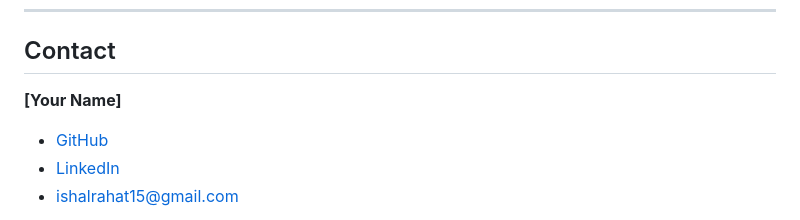
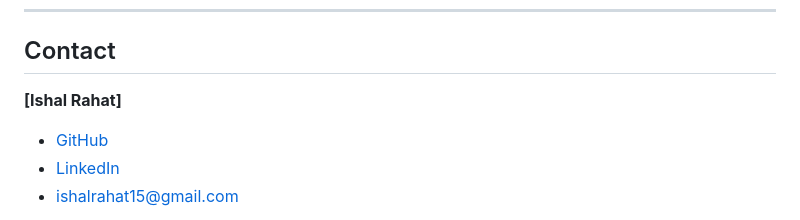
Before and after one commit to ishal-r/interactive-birthday-wish, a Markdown page: README.md, the part around the change. GitHub-like rendering.

```diff
--- a/README.md
+++ b/README.md
@@ -103,7 +103,7 @@ Music belongs to the respective artists and is used here for personal, non-comme
 
 ## Contact
 
-**[Your Name]**
+**[Ishal Rahat]**
 - [GitHub](https://github.com/ishal-r)
 - [LinkedIn](https://www.linkedin.com/in/ishal-rahat-ba9b5830b/)
 - ishalrahat15@gmail.com
```
